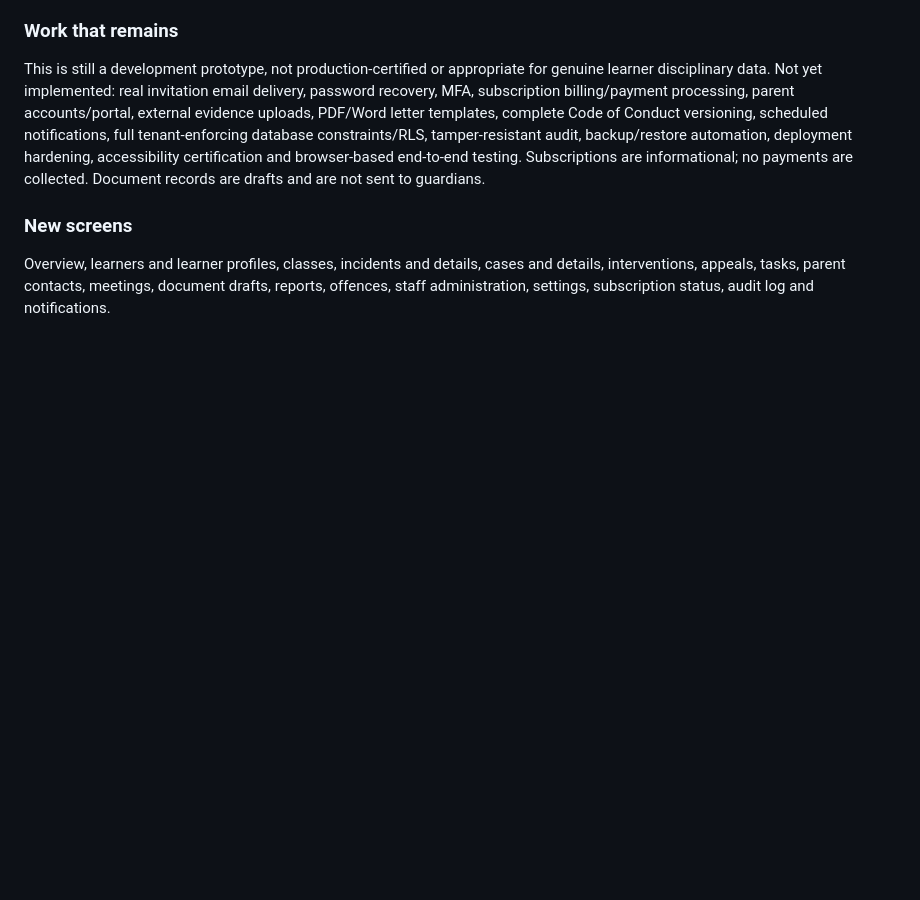
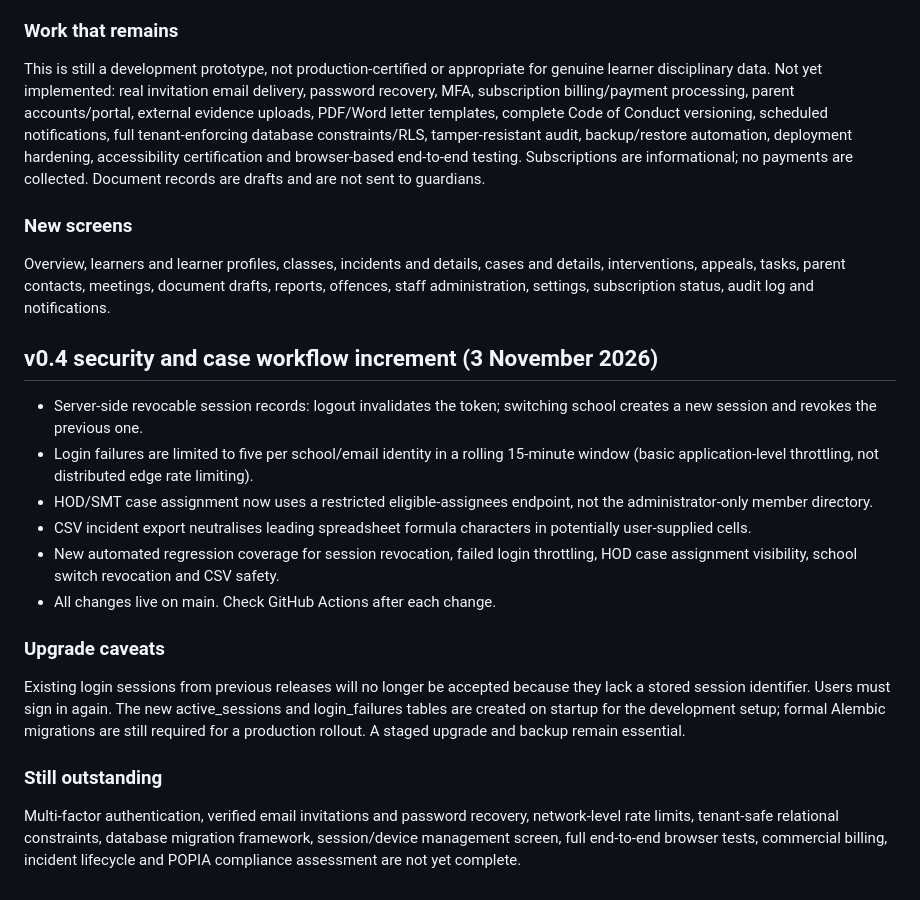
Before and after one commit to technetechtt-dotcom/SchoolSAAS, a Markdown page: README.md, the part around the change. GitHub-like rendering; blank space fills up the shorter version.

Commit message:
Document v0.4 security increment, deployment implications and remaining work

```diff
--- a/README.md
+++ b/README.md
@@ -73,3 +73,17 @@ Subscriptions are informational; no payments are collected. Document records are
 
 ### New screens
 Overview, learners and learner profiles, classes, incidents and details, cases and details, interventions, appeals, tasks, parent contacts, meetings, document drafts, reports, offences, staff administration, settings, subscription status, audit log and notifications.
+
+## v0.4 security and case workflow increment (3 November 2026)
+- Server-side revocable session records: logout invalidates the token; switching school creates a new session and revokes the previous one.
+- Login failures are limited to five per school/email identity in a rolling 15-minute window (basic application-level throttling, not distributed edge rate limiting).
+- HOD/SMT case assignment now uses a restricted eligible-assignees endpoint, not the administrator-only member directory.
+- CSV incident export neutralises leading spreadsheet formula characters in potentially user-supplied cells.
+- New automated regression coverage for session revocation, failed login throttling, HOD case assignment visibility, school switch revocation and CSV safety.
+- All changes live on main. Check GitHub Actions after each change.
+
+### Upgrade caveats
+Existing login sessions from previous releases will no longer be accepted because they lack a stored session identifier. Users must sign in again. The new active_sessions and login_failures tables are created on startup for the development setup; formal Alembic migrations are still required for a production rollout. A staged upgrade and backup remain essential.
+
+### Still outstanding
+Multi-factor authentication, verified email invitations and password recovery, network-level rate limits, tenant-safe relational constraints, database migration framework, session/device management screen, full end-to-end browser tests, commercial billing, incident lifecycle and POPIA compliance assessment are not yet complete.
```
